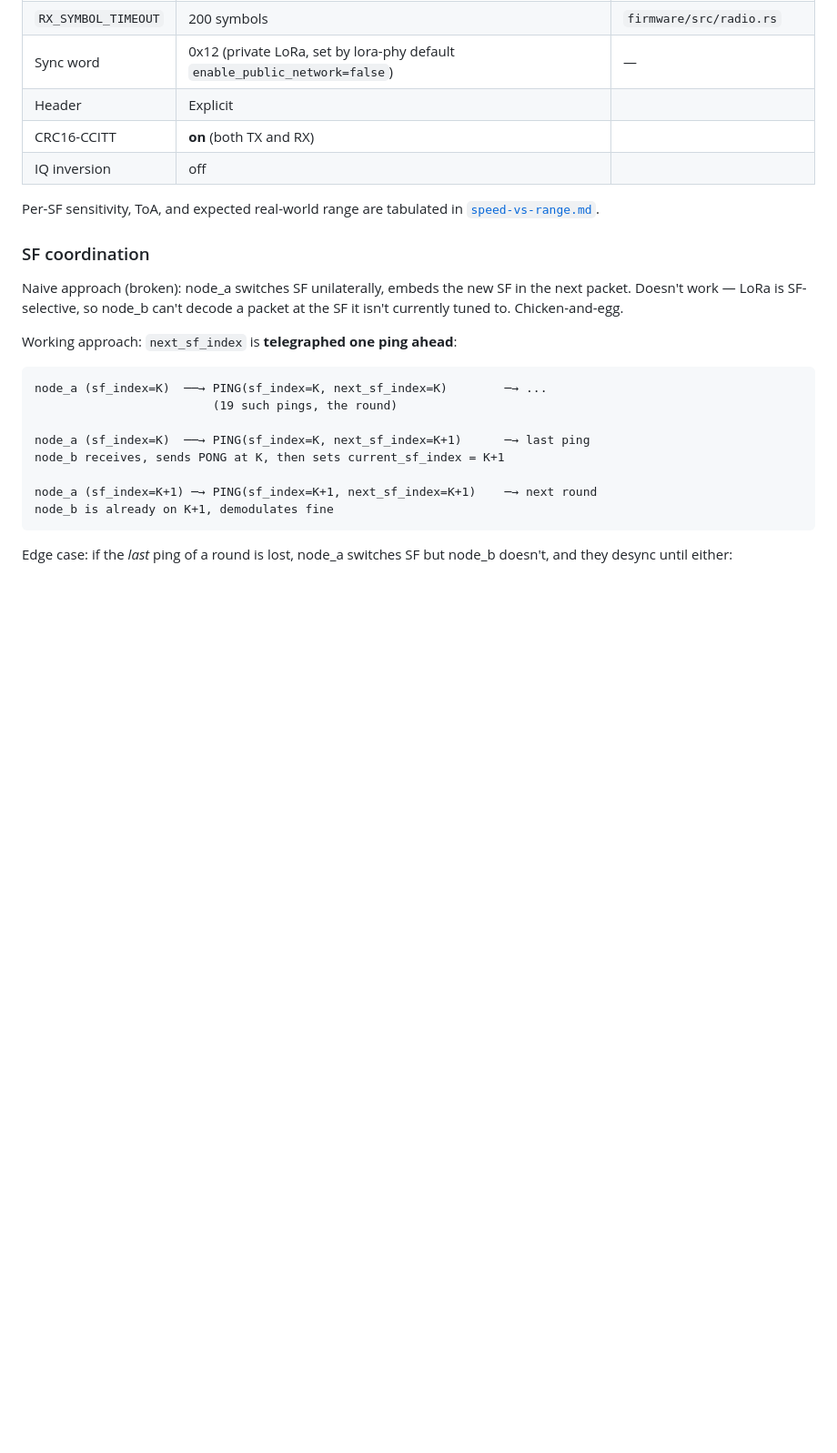
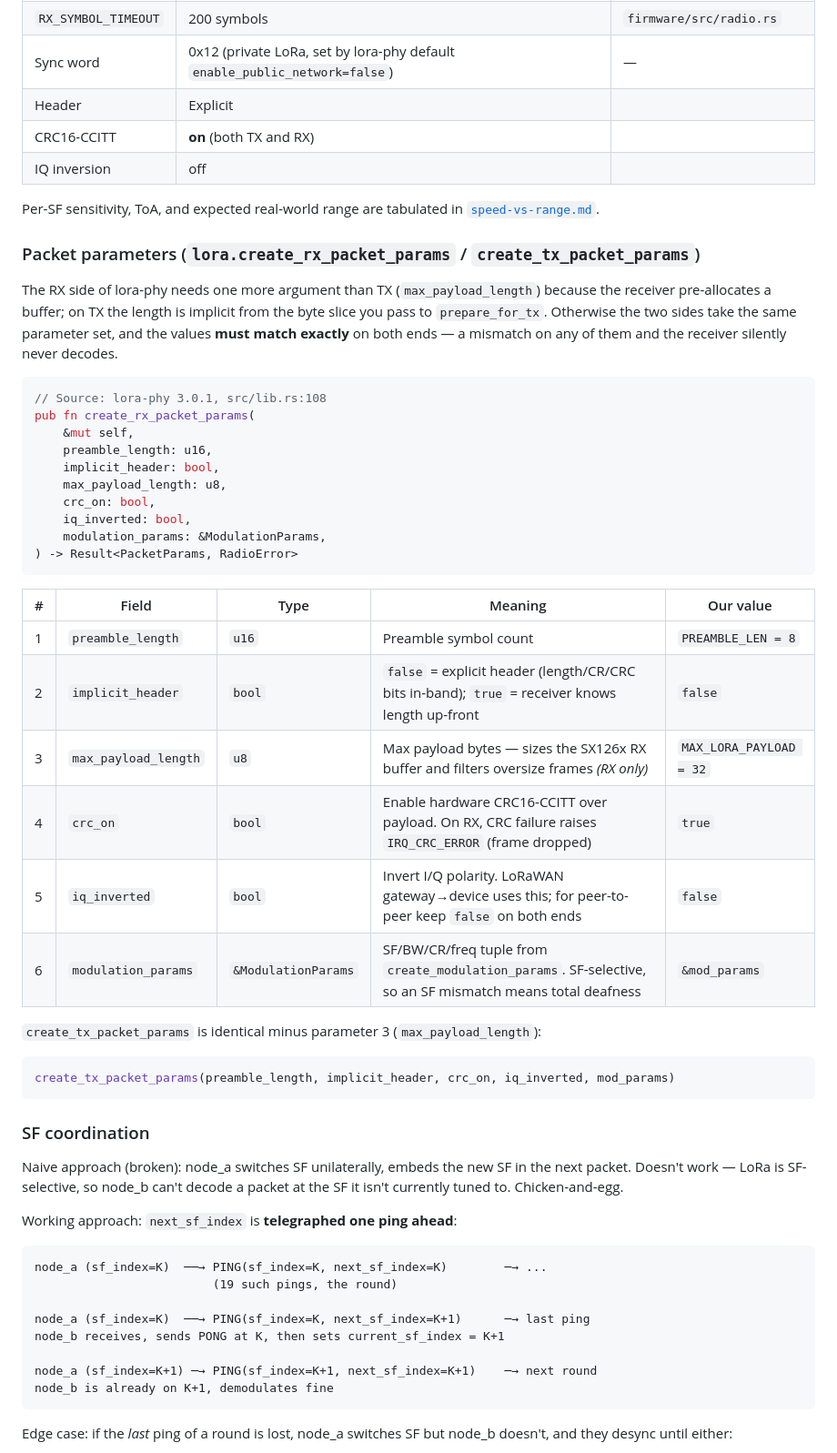
Before and after one commit to serdzz/lora-dx-lr30, a Markdown page: docs/architecture.md, the part around the change. Shown at 91% size. Rendered like a GitHub page; blank space fills up the shorter version.

Commit message:
docs/architecture: document create_rx_packet_params signature
Adds a "Packet parameters" subsection under "LoRa link layer" with the
full lora-phy create_rx_packet_params signature, a per-field table
(meaning + our project's value), and the note that create_tx_packet_params
is the same minus max_payload_length. Makes it obvious that all six
fields must match on both ends or the receiver decodes nothing.

Co-Authored-By: Claude Opus 4.7 (1M context) <noreply@anthropic.com>

````diff
--- a/docs/architecture.md
+++ b/docs/architecture.md
@@ -80,6 +80,42 @@ them without bumping `version` as long as readers default-init them to 0.
 
 Per-SF sensitivity, ToA, and expected real-world range are tabulated in
 [`speed-vs-range.md`](speed-vs-range.md).
+
+### Packet parameters (`lora.create_rx_packet_params` / `create_tx_packet_params`)
+
+The RX side of lora-phy needs one more argument than TX (`max_payload_length`)
+because the receiver pre-allocates a buffer; on TX the length is implicit from
+the byte slice you pass to `prepare_for_tx`. Otherwise the two sides take the
+same parameter set, and the values **must match exactly** on both ends — a
+mismatch on any of them and the receiver silently never decodes.
+
+```rust
+// Source: lora-phy 3.0.1, src/lib.rs:108
+pub fn create_rx_packet_params(
+    &mut self,
+    preamble_length: u16,
+    implicit_header: bool,
+    max_payload_length: u8,
+    crc_on: bool,
+    iq_inverted: bool,
+    modulation_params: &ModulationParams,
+) -> Result<PacketParams, RadioError>
+```
+
+| # | Field                | Type   | Meaning                                                                                            | Our value                |
+|---|----------------------|--------|----------------------------------------------------------------------------------------------------|--------------------------|
+| 1 | `preamble_length`    | `u16`  | Preamble symbol count                                                                              | `PREAMBLE_LEN = 8`       |
+| 2 | `implicit_header`    | `bool` | `false` = explicit header (length/CR/CRC bits in-band); `true` = receiver knows length up-front    | `false`                  |
+| 3 | `max_payload_length` | `u8`   | Max payload bytes — sizes the SX126x RX buffer and filters oversize frames *(RX only)*             | `MAX_LORA_PAYLOAD = 32`  |
+| 4 | `crc_on`             | `bool` | Enable hardware CRC16-CCITT over payload. On RX, CRC failure raises `IRQ_CRC_ERROR` (frame dropped) | `true`                  |
+| 5 | `iq_inverted`        | `bool` | Invert I/Q polarity. LoRaWAN gateway→device uses this; for peer-to-peer keep `false` on both ends   | `false`                  |
+| 6 | `modulation_params`  | `&ModulationParams` | SF/BW/CR/freq tuple from `create_modulation_params`. SF-selective, so an SF mismatch means total deafness | `&mod_params` |
+
+`create_tx_packet_params` is identical minus parameter 3 (`max_payload_length`):
+
+```rust
+create_tx_packet_params(preamble_length, implicit_header, crc_on, iq_inverted, mod_params)
+```
 
 ### SF coordination
 
````
